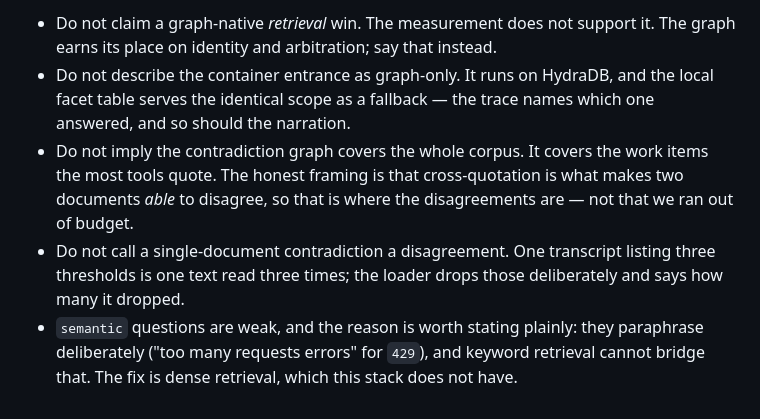
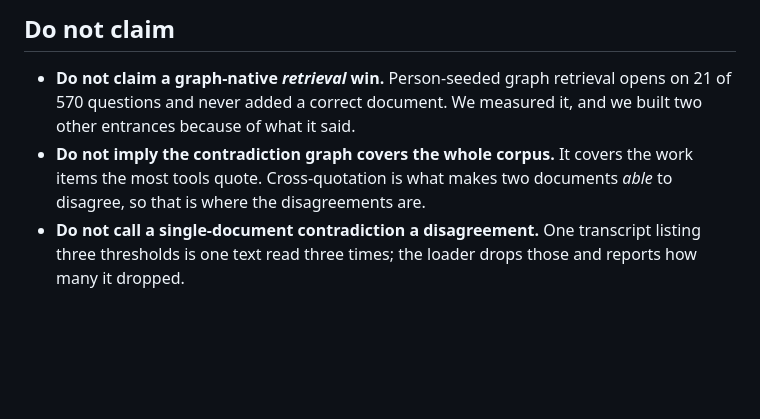
Before and after one commit to Shrujal00/glasshouse-hydradb, a Markdown page: docs/demo-script.md, the part around one of its changes. GitHub-like rendering; blank space fills up the shorter version.

Commit message:
Rewrite the demo script for the three-minute submission video

```diff
--- a/docs/demo-script.md
+++ b/docs/demo-script.md
@@ -147,17 +158,12 @@ exists in no document.
 
-- Do not claim a graph-native *retrieval* win. The measurement does not support
-  it. The graph earns its place on identity and arbitration; say that instead.
-- Do not describe the container entrance as graph-only. It runs on HydraDB, and
-  the local facet table serves the identical scope as a fallback — the trace
-  names which one answered, and so should the narration.
-- Do not imply the contradiction graph covers the whole corpus. It covers the
-  work items the most tools quote. The honest framing is that cross-quotation
-  is what makes two documents *able* to disagree, so that is where the
-  disagreements are — not that we ran out of budget.
-- Do not call a single-document contradiction a disagreement. One transcript
-  listing three thresholds is one text read three times; the loader drops
-  those deliberately and says how many it dropped.
-- `semantic` questions are weak, and the reason is worth stating plainly:
-  they paraphrase deliberately ("too many requests errors" for `429`), and
-  keyword retrieval cannot bridge that. The fix is dense retrieval, which this
-  stack does not have.
+## Do not claim
+
+- **Do not claim a graph-native *retrieval* win.** Person-seeded graph
+  retrieval opens on 21 of 570 questions and never added a correct document.
+  We measured it, and we built two other entrances because of what it said.
+- **Do not imply the contradiction graph covers the whole corpus.** It covers
+  the work items the most tools quote. Cross-quotation is what makes two
+  documents *able* to disagree, so that is where the disagreements are.
+- **Do not call a single-document contradiction a disagreement.** One
+  transcript listing three thresholds is one text read three times; the loader
+  drops those and reports how many it dropped.
```
Also changed, not shown: other parts of docs/demo-script.md (+117 -106 lines).
